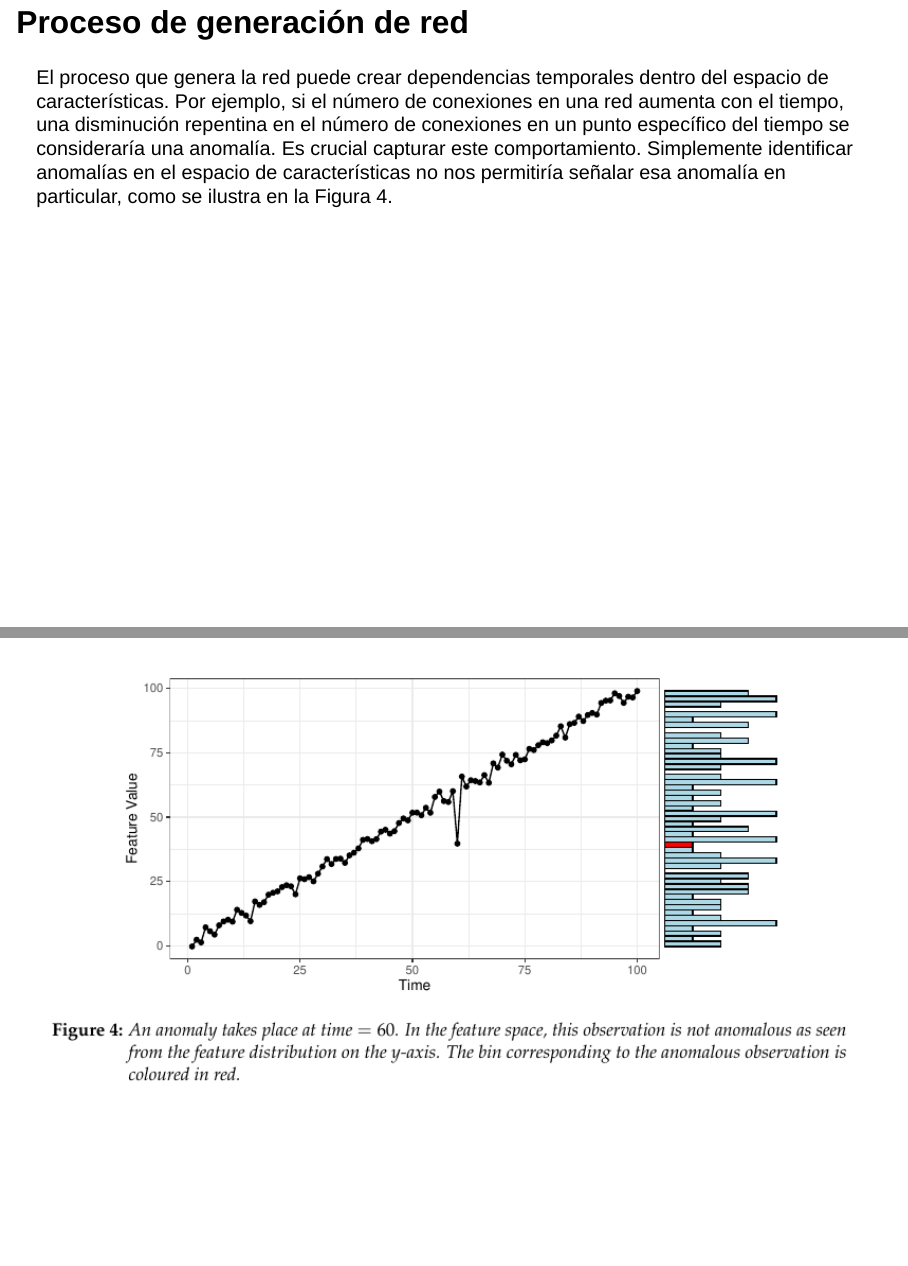
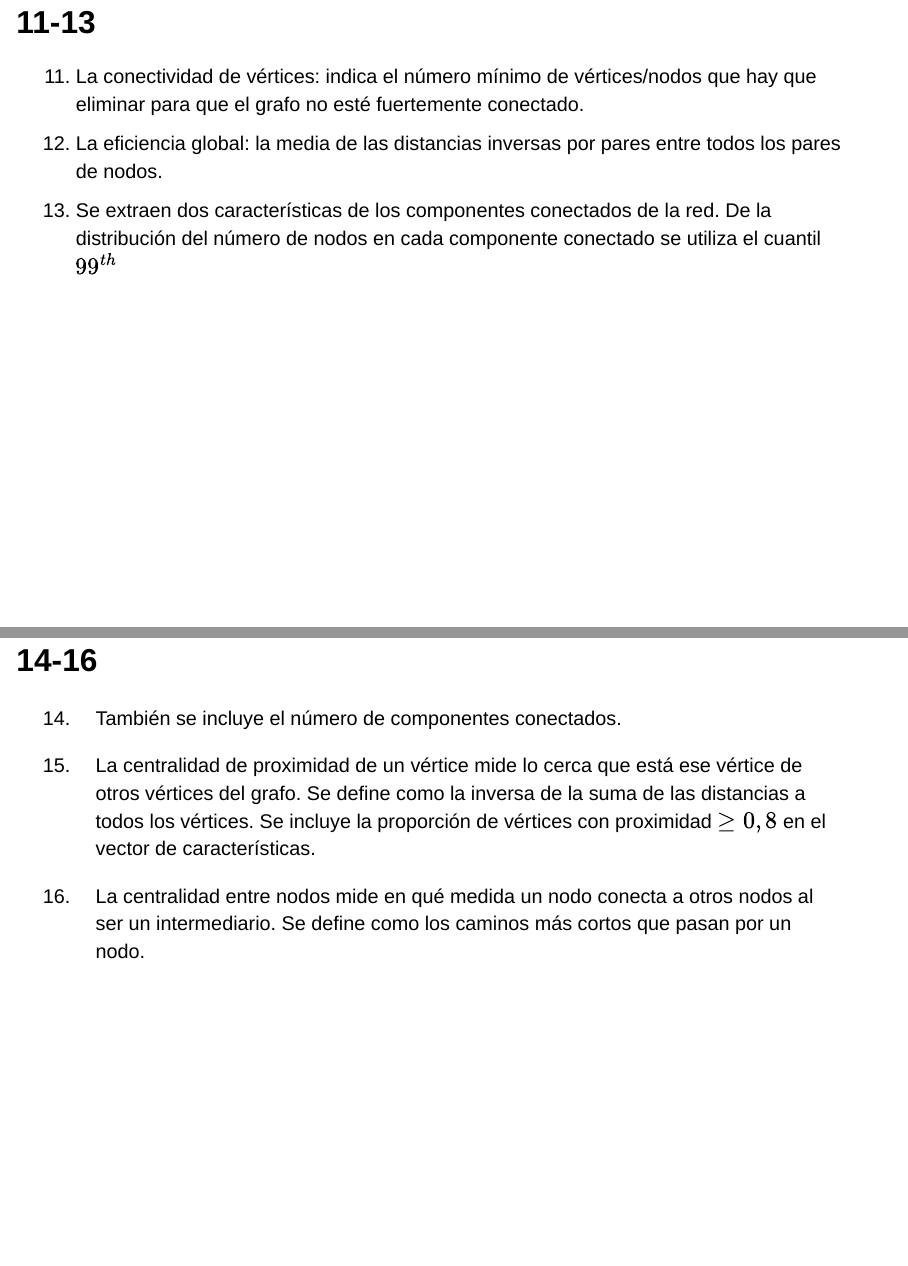
Before and after one commit to Zaom27/ADZ_AnomalyDetectionDynamicNetworks, a Quarto document (code/Expo_Seminario.qmd): pages 22 and 23 of 45 before the commit and pages 23 and 24 of 50 after it, joined at a grey line. Rendered offline with R 4.5, knitr and Pandoc in place of Quarto, with nearby package versions; drawn as Slidy slides in place of the format the file asks for.

Commit message:
tabs para caracteristicas

```diff
--- a/code/Expo_Seminario.qmd
+++ b/code/Expo_Seminario.qmd
@@ -167,3 +167,18 @@ Las condiciones de acuerdo están anidadas, es decir, Condición de Acuerdo Tota
 [^1]: Nodos similares tienen a conectarse entre sí
 
 [^2]: Distancia es la caminata más corta entre dos nodos
+
+## 11-13
+
+11. La conectividad de vértices: indica el número mínimo de vértices/nodos que hay que eliminar para que el grafo no esté fuertemente conectado.
+12. La eficiencia global: la media de las distancias inversas por pares entre todos los pares de nodos.
+13. Se extraen dos características de los componentes conectados de la red. De la distribución del número de nodos en cada componente conectado se utiliza el  cuantil $99^{th }$
+
+## 14-16
+14. También se incluye el número de componentes conectados.
+15. La centralidad de proximidad de un vértice mide lo cerca que está ese vértice de otros vértices del grafo. Se define como la inversa de la suma de las distancias a todos los vértices. Se incluye la proporción de vértices con proximidad $\geq 0,8$ en el vector de características.
+
+16. La centralidad entre nodos mide en qué medida un nodo conecta a otros nodos al ser un intermediario. Se define como los caminos más cortos que pasan por un nodo.
+
+## 17-18
+17. Se calcula el PageRank de todos los vértices y se toma el cuantil $99^ {th }$.
```
Also changed, not shown: code/Expo_Seminario.html, code/Expo_Seminario.qmd (19 more changed lines).
